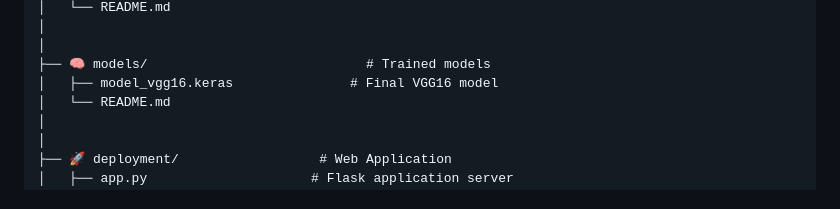
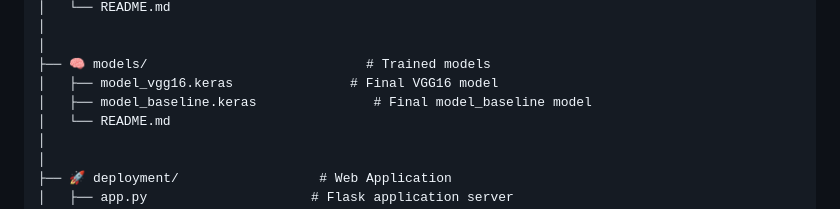
Before and after one commit to AhmedMaherAbdRabbo/GTC-Land-Type-Classification, a Markdown page: README.md, the part around the change. Drawn GitHub-style.

```diff
--- a/README.md
+++ b/README.md
@@ -88,6 +88,7 @@ GTC-Land-Type-Classification/
 │
 ├── 🧠 models/                            # Trained models
 │   ├── model_vgg16.keras               # Final VGG16 model
+│   ├── model_baseline.keras               # Final model_baseline model
 │   └── README.md
 │
 │
```
